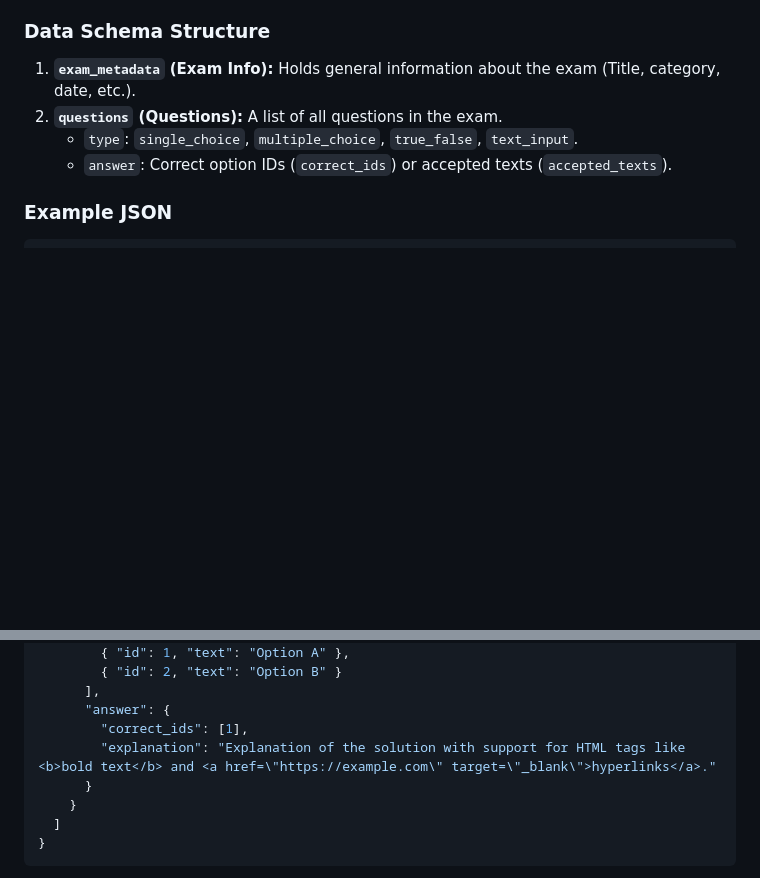
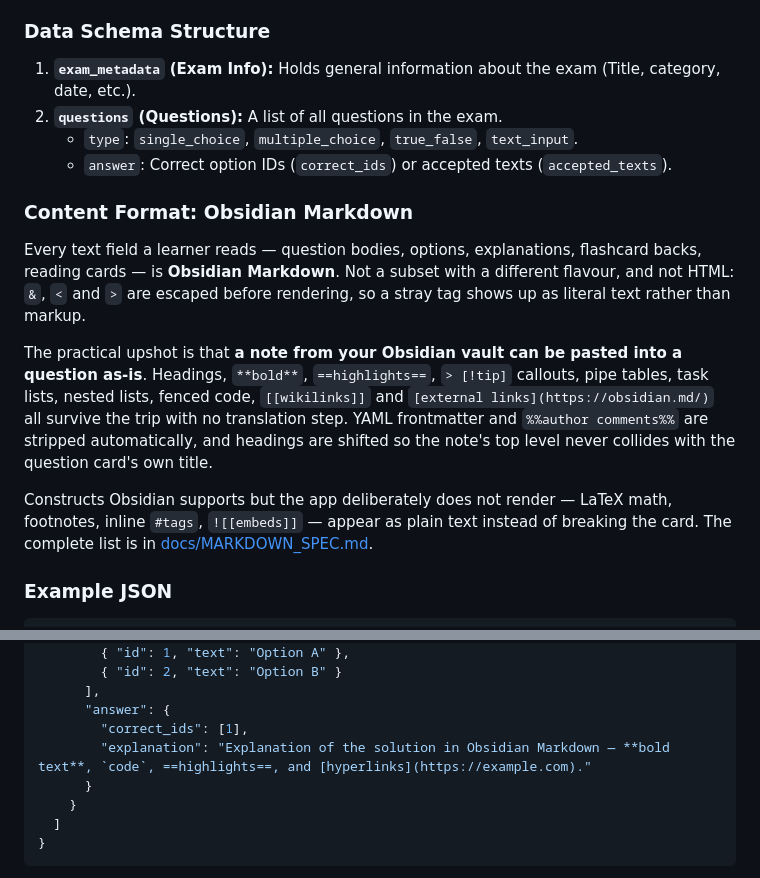
Before and after one commit to tafirnat/exam-app, a Markdown page: README.md, 2 parts joined by grey strips. GitHub-like rendering; blank space fills up the shorter version.

````diff
--- a/README.md
+++ b/README.md
@@ -135,6 +135,14 @@ The application reads exam data through a standard JSON structure. You can follo
     *   `type`: `single_choice`, `multiple_choice`, `true_false`, `text_input`.
     *   `answer`: Correct option IDs (`correct_ids`) or accepted texts (`accepted_texts`).
 
+### Content Format: Obsidian Markdown
+
+Every text field a learner reads — question bodies, options, explanations, flashcard backs, reading cards — is **Obsidian Markdown**. Not a subset with a different flavour, and not HTML: `&`, `<` and `>` are escaped before rendering, so a stray tag shows up as literal text rather than markup.
+
+The practical upshot is that **a note from your Obsidian vault can be pasted into a question as-is**. Headings, `**bold**`, `==highlights==`, `> [!tip]` callouts, pipe tables, task lists, nested lists, fenced code, `[[wikilinks]]` and `[external links](https://obsidian.md/)` all survive the trip with no translation step. YAML frontmatter and `%%author comments%%` are stripped automatically, and headings are shifted so the note's top level never collides with the question card's own title.
+
+Constructs Obsidian supports but the app deliberately does not render — LaTeX math, footnotes, inline `#tags`, `![[embeds]]` — appear as plain text instead of breaking the card. The complete list is in [docs/MARKDOWN_SPEC.md](./docs/MARKDOWN_SPEC.md).
+
 ### Example JSON
 
 ```json
@@ -158,7 +166,7 @@ The application reads exam data through a standard JSON structure. You can follo
       ],
       "answer": {
         "correct_ids": [1],
-        "explanation": "Explanation of the solution with support for HTML tags like <b>bold text</b> and <a href=\"https://example.com\" target=\"_blank\">hyperlinks</a>."
+        "explanation": "Explanation of the solution in Obsidian Markdown — **bold text**, `code`, ==highlights==, and [hyperlinks](https://example.com)."
       }
     }
   ]
````
Also changed, not shown: AI_AGENT_PROMPT.md (+47 -13 lines), docs/MARKDOWN_SPEC.md (+15 -1 lines).
